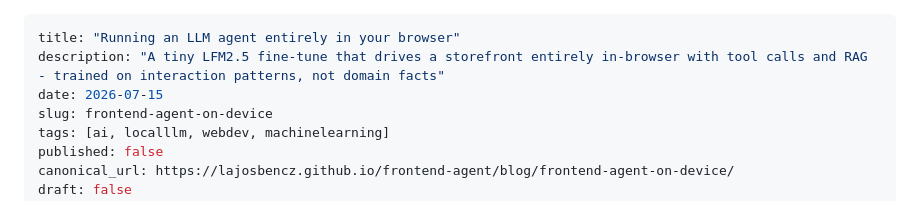
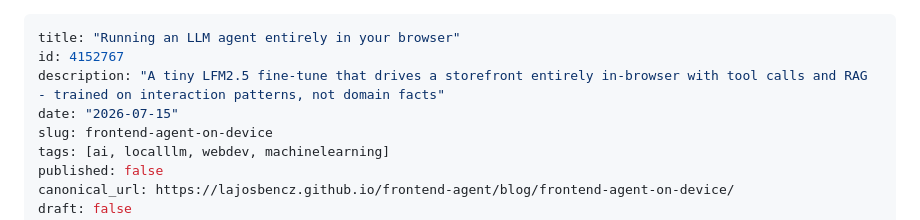
Before and after one commit to lajosbencz/frontend-agent, a Markdown page: blog/content/frontend-agent-on-device.md, the part around the change. Rendered like a GitHub page.

Commit message:
chore: blog fix

```diff
--- a/blog/content/frontend-agent-on-device.md
+++ b/blog/content/frontend-agent-on-device.md
@@ -1,7 +1,8 @@
 ---
 title: "Running an LLM agent entirely in your browser"
+id: 4152767
 description: "A tiny LFM2.5 fine-tune that drives a storefront entirely in-browser with tool calls and RAG - trained on interaction patterns, not domain facts"
-date: 2026-07-15
+date: "2026-07-15"
 slug: frontend-agent-on-device
 tags: [ai, localllm, webdev, machinelearning]
 published: false
```
